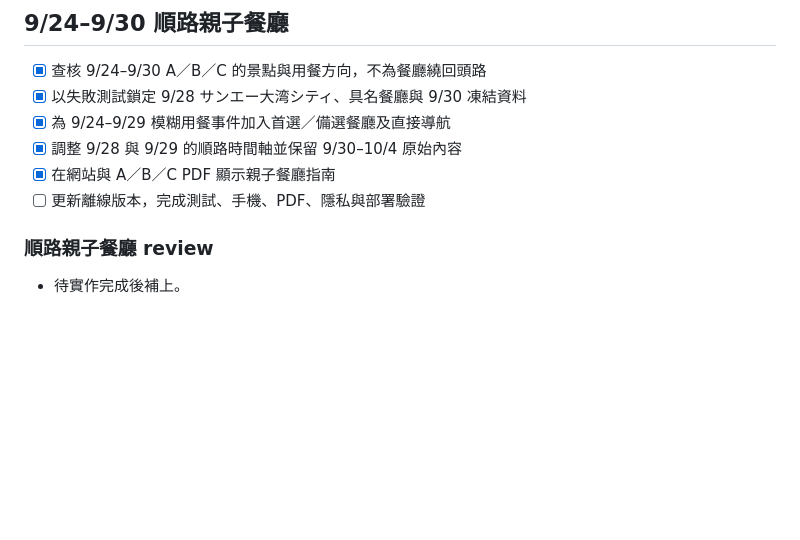
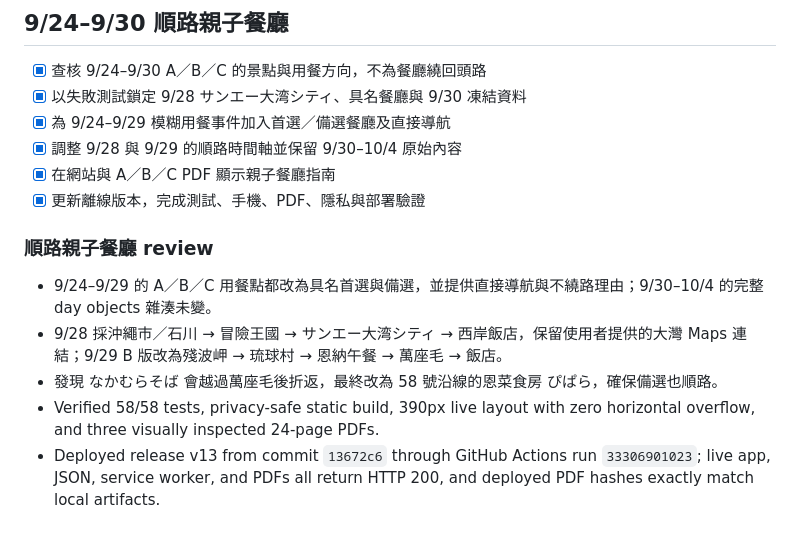
Before and after one commit to garytan0722/okinawa-family-travel, a Markdown page: tasks/todo.md, the part around the change. Drawn GitHub-style; blank space fills up the shorter version.

Commit message:
docs: record v13 deployment verification

```diff
--- a/tasks/todo.md
+++ b/tasks/todo.md
@@ -205,8 +205,12 @@
 - [x] 為 9/24–9/29 模糊用餐事件加入首選／備選餐廳及直接導航
 - [x] 調整 9/28 與 9/29 的順路時間軸並保留 9/30–10/4 原始內容
 - [x] 在網站與 A／B／C PDF 顯示親子餐廳指南
-- [ ] 更新離線版本，完成測試、手機、PDF、隱私與部署驗證
+- [x] 更新離線版本，完成測試、手機、PDF、隱私與部署驗證
 
 ### 順路親子餐廳 review
 
-- 待實作完成後補上。
+- 9/24–9/29 的 A／B／C 用餐點都改為具名首選與備選，並提供直接導航與不繞路理由；9/30–10/4 的完整 day objects 雜湊未變。
+- 9/28 採沖繩市／石川 → 冒險王國 → サンエー大湾シティ → 西岸飯店，保留使用者提供的大灣 Maps 連結；9/29 B 版改為殘波岬 → 琉球村 → 恩納午餐 → 萬座毛 → 飯店。
+- 發現 なかむらそば 會越過萬座毛後折返，最終改為 58 號沿線的恩菜食房 ぴぱら，確保備選也順路。
+- Verified 58/58 tests, privacy-safe static build, 390px live layout with zero horizontal overflow, and three visually inspected 24-page PDFs.
+- Deployed release v13 from commit `13672c6` through GitHub Actions run `33306901023`; live app, JSON, service worker, and PDFs all return HTTP 200, and deployed PDF hashes exactly match local artifacts.
```
